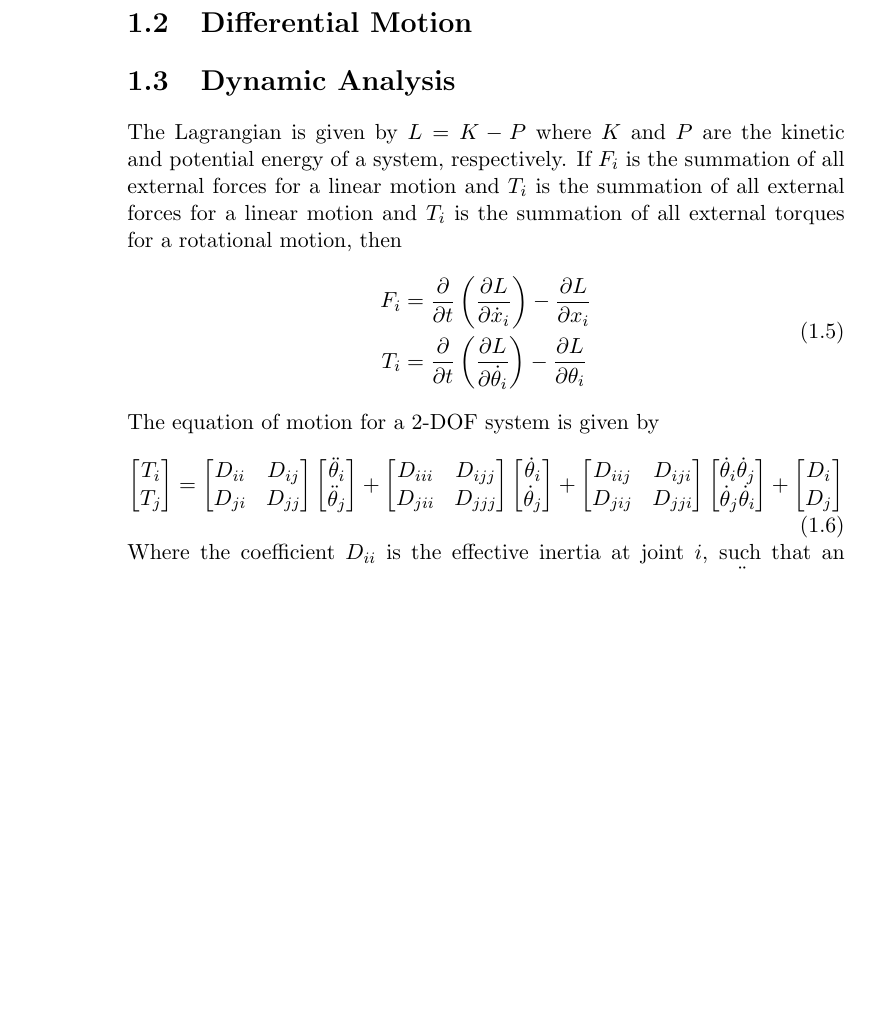
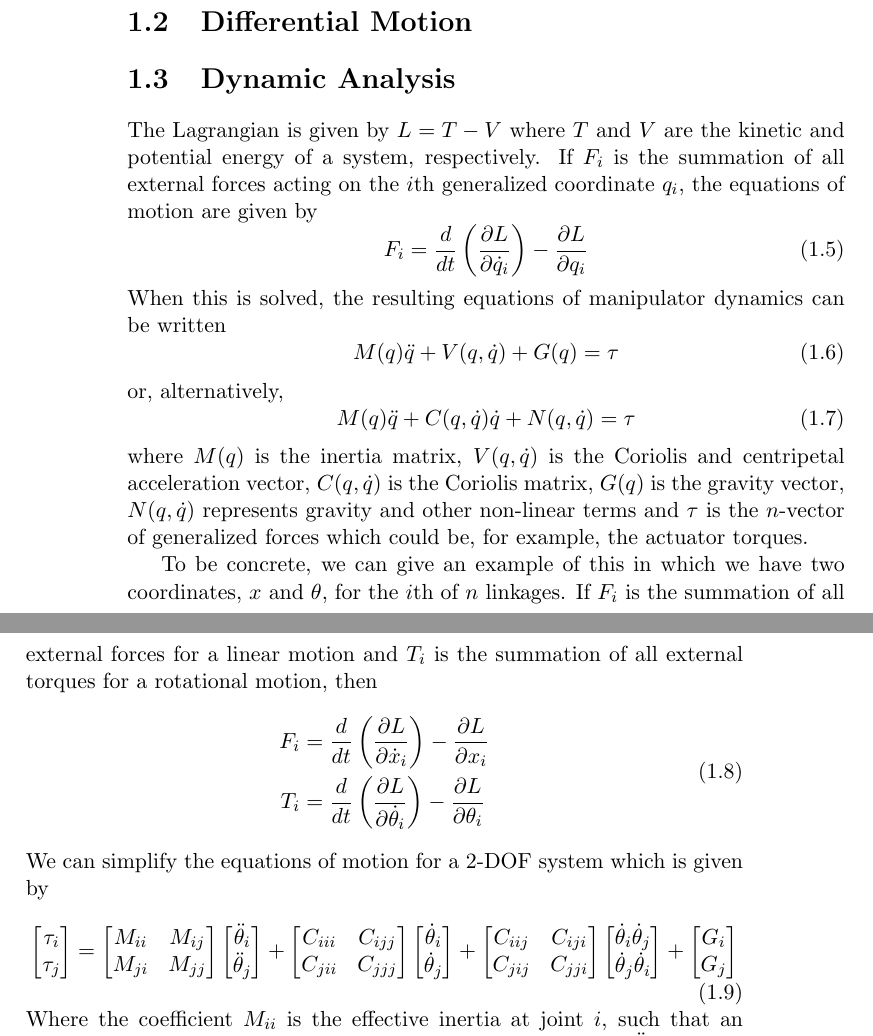
Before and after one commit to StewartNash/robotics, a LaTeX book (manual/robotics.tex): part of page 6 of 16 before the commit and two parts of pages 6 and 7 of 16 after it, the two joined at a grey line, cut so that both start at the same text, the shorter picture padded with empty space. Compiled offline with pdfLaTeX.

Commit message:
Altered discussion of equations of motions.

```diff
--- a/manual/robotics.tex
+++ b/manual/robotics.tex
@@ -78,49 +78,63 @@ Denoting the transformation of frame $R$ relative to frame $U$ (universe) as $\p
 
 \section{Dynamic Analysis}
 
-The Lagrangian is given by $L=K-P$ where $K$ and $P$ are the kinetic and potential energy of a system, respectively. If $F_i$ is the summation of all external forces for a linear motion and $T_i$ is the summation of all external forces for a linear motion and $T_i$ is the summation of all external torques for a rotational motion, then
+The Lagrangian is given by $L=T-V$ where $T$ and $V$ are the kinetic and potential energy of a system, respectively. If $F_i$ is the summation of all external forces acting on the $i$th generalized coordinate $q_i$, the equations of motion are given by
+\begin{equation}
+	F_i=\frac{d}{dt}\left(\frac{\partial{L}}{\partial\dot{q}_i}\right)-\frac{\partial{L}}{\partial{q_i}}
+\end{equation}
+When this is solved, the resulting equations of manipulator dynamics can be written
+\begin{equation}
+	M(q)\ddot{q}+V(q,\dot{q})+G(q)=\tau
+\end{equation}
+or, alternatively,
+\begin{equation}
+	M(q)\ddot{q}+C(q,\dot{q})\dot{q}+N(q,\dot{q})=\tau
+\end{equation}
+where $M(q)$ is the inertia matrix, $V(q,\dot{q})$ is the Coriolis and centripetal acceleration vector, $C(q,\dot{q})$ is the Coriolis matrix, $G(q)$ is the gravity vector, $N(q,\dot{q})$ represents gravity and other non-linear terms and $\tau$ is the $n$-vector of generalized forces which could be, for example, the actuator torques.
+
+To be concrete, we can give an example of this in which we have two coordinates, $x$ and $\theta$, for the $i$th of $n$ linkages. If $F_i$ is the summation of all external forces for a linear motion and $T_i$ is the summation of all external torques for a rotational motion, then
 \begin{equation}
 	\begin{aligned}
-		F_i&=\frac{\partial}{\partial{t}}\left(\frac{\partial{L}}{\partial\dot{x}_i}\right)-\frac{\partial{L}}{\partial{x_i}}\\
-		T_i&=\frac{\partial}{\partial{t}}\left(\frac{\partial{L}}{\partial\dot{\theta}_i}\right)-\frac{\partial{L}}{\partial\theta_i}
+		F_i&=\frac{d}{dt}\left(\frac{\partial{L}}{\partial\dot{x}_i}\right)-\frac{\partial{L}}{\partial{x_i}}\\
+		T_i&=\frac{d}{dt}\left(\frac{\partial{L}}{\partial\dot{\theta}_i}\right)-\frac{\partial{L}}{\partial\theta_i}
 	\end{aligned}
 \end{equation}
-The equation of motion for a 2-DOF system is given by
+We can simplify the equations of motion for a 2-DOF system which is given by
 \begin{equation}
 	\begin{bmatrix}
-		T_i\\
-		T_j
+		\tau_i\\
+		\tau_j
 	\end{bmatrix}=
 	\begin{bmatrix}
-		D_{ii}&D_{ij}\\
-		D_{ji}&D_{jj}
+		M_{ii}&M_{ij}\\
+		M_{ji}&M_{jj}
 	\end{bmatrix}
 	\begin{bmatrix}
 		\ddot{\theta}_i\\
 		\ddot{\theta}_j
 	\end{bmatrix}+
 	\begin{bmatrix}
-		D_{iii}&D_{ijj}\\
-		D_{jii}&D_{jjj}
+		C_{iii}&C_{ijj}\\
+		C_{jii}&C_{jjj}
 	\end{bmatrix}
 	\begin{bmatrix}
 		\dot{\theta}_i\\
 		\dot{\theta}_j
 	\end{bmatrix}+
 	\begin{bmatrix}
-		D_{iij}&D_{iji}\\
-		D_{jij}&D_{jji}
+		C_{iij}&C_{iji}\\
+		C_{jij}&C_{jji}
 	\end{bmatrix}
 	\begin{bmatrix}
 		\dot{\theta}_i\dot{\theta}_j\\
 		\dot{\theta}_j\dot{\theta}_i
 	\end{bmatrix}+
 	\begin{bmatrix}
-		D_i\\
-		D_j
+		G_i\\
+		G_j
 	\end{bmatrix}
 \end{equation}
-Where the coefficient $D_{ii}$ is the effective inertia at joint $i$, such that an acceleration at joint $i$ causes a torque at joint $i$ equal to $D_{ii}\ddot{\theta}_i$, and the coefficient $D_{ij}$ is the coupling inertia between joints $i$ and $j$ such that an acceleration at joint $i$ or $j$ causes a torque at joint $j$ or $i$ equal to $D_{ij}\ddot{\theta}_j$ or $D_{ji}\ddot{\theta}_i$. $D_{ijj}\dot{\theta}_j^2$ terms represent centripetal forces acting at joint $i$ due to a velocity at joint $j$. All terms with $\dot{\theta}_i\dot{\theta}_j$ represent Coriolis accelerations and, when multiplied by corresponding inertias, represent Coriolis forces. $D_i$ represents gravity forces at joint $i$.
+Where the coefficient $M_{ii}$ is the effective inertia at joint $i$, such that an acceleration at joint $i$ causes a torque at joint $i$ equal to $M_{ii}\ddot{\theta}_i$, and the coefficient $M_{ij}$ is the coupling inertia between joints $i$ and $j$ such that an acceleration at joint $i$ or $j$ causes a torque at joint $j$ or $i$ equal to $M_{ij}\ddot{\theta}_j$ or $M_{ji}\ddot{\theta}_i$. $C_{ijj}\dot{\theta}_j^2$ terms represent centripetal forces acting at joint $i$ due to a velocity at joint $j$. All terms with $\dot{\theta}_i\dot{\theta}_j$ represent Coriolis accelerations and, when multiplied by corresponding inertias, represent Coriolis forces. $G_i$ represents gravity forces at joint $i$.
 
 \section{Trajectory Planning}
 
```
Also changed, not shown: manual/robotics.pdf.
